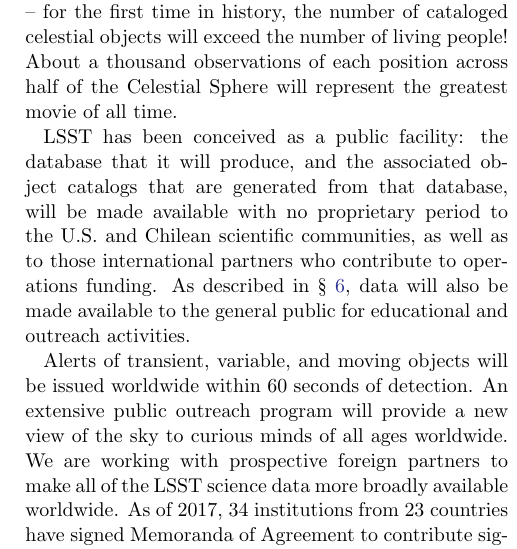
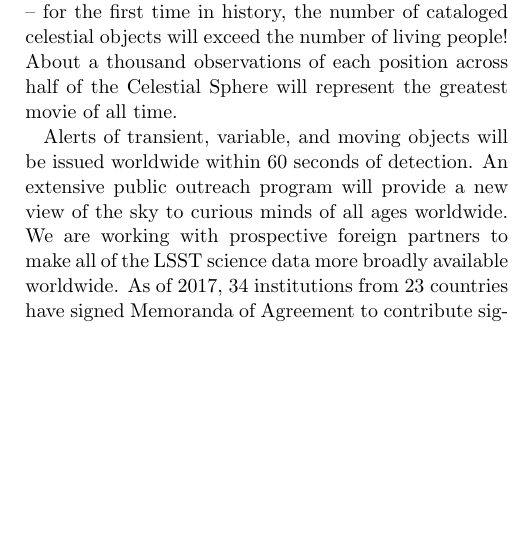
Before and after one commit to lsst-pst/overview_paper, a LaTeX paper (lsst.tex, which reads conclusions.tex): part of one column of page 45 of 55, cut so that both start at the same text, the shorter picture padded with empty space. Compiled offline with pdfLaTeX.

Commit message:
Remove text that also exists in the community section

```diff
--- a/conclusions.tex
+++ b/conclusions.tex
@@ -94,14 +94,6 @@
 %to the SDSS, LSST will produce three orders of magnitude larger data volume with
 %an increase in total cost of less than a factor of ten.
 
-LSST has been conceived as a public facility: the database that it will
-produce, and the associated object catalogs that are generated from that
-database, will be made available with no proprietary period to the
-U.S. and Chilean scientific communities, as well as to those
-international partners who contribute to operations funding.  As
-described in \S~\ref{Sec:impact}, data will also be made available to
-the general public for educational and outreach activities.
-
 Alerts of transient, variable, and moving objects will be issued worldwide within
 60 seconds of detection.
 An extensive public outreach program will provide a new view of the sky to
```
